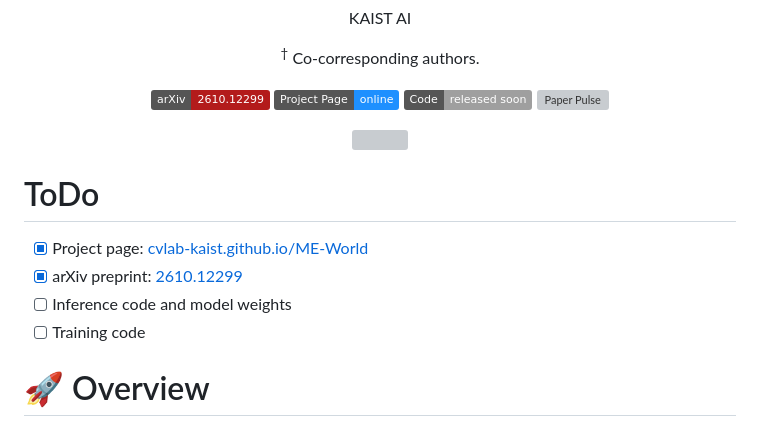
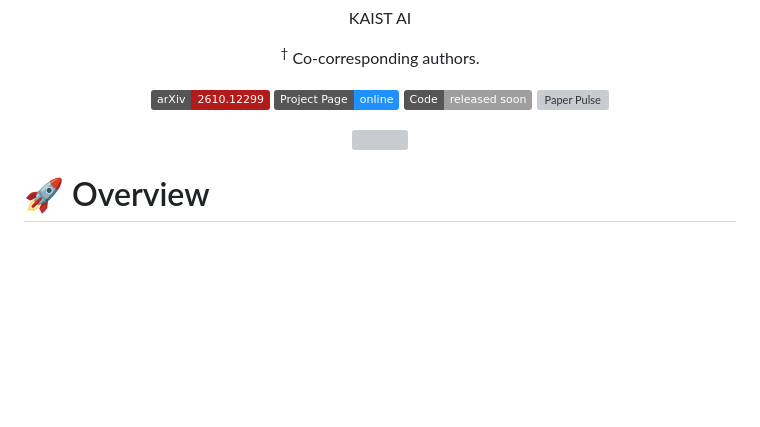
Before and after one commit to cvlab-kaist/ME-World, a Markdown page: README.md, the part around the change. GitHub-like rendering; badges without logos; blank space fills up the shorter version; grey boxes are pictures that could not be loaded.

Commit message:
README: drop ToDo
Co-Authored-By: Claude Fable 5.1 <noreply@anthropic.com>

```diff
--- a/README.md
+++ b/README.md
@@ -29,12 +29,6 @@
 
 </div>
 
-# ToDo
-- [x] Project page: [cvlab-kaist.github.io/ME-World](https://cvlab-kaist.github.io/ME-World/)
-- [x] arXiv preprint: [2610.12299](https://arxiv.org/abs/2610.12299)
-- [ ] Inference code and model weights
-- [ ] Training code
-
 # 🚀 Overview
 
 Egocentric world models predict first-person observations from an agent's actions, but most of them simulate a single agent. Real embodied settings involve several agents acting and interacting in one shared environment, where every interaction has to be visible from every agent's viewpoint and the resulting state changes have to appear in all observations at once.
```
